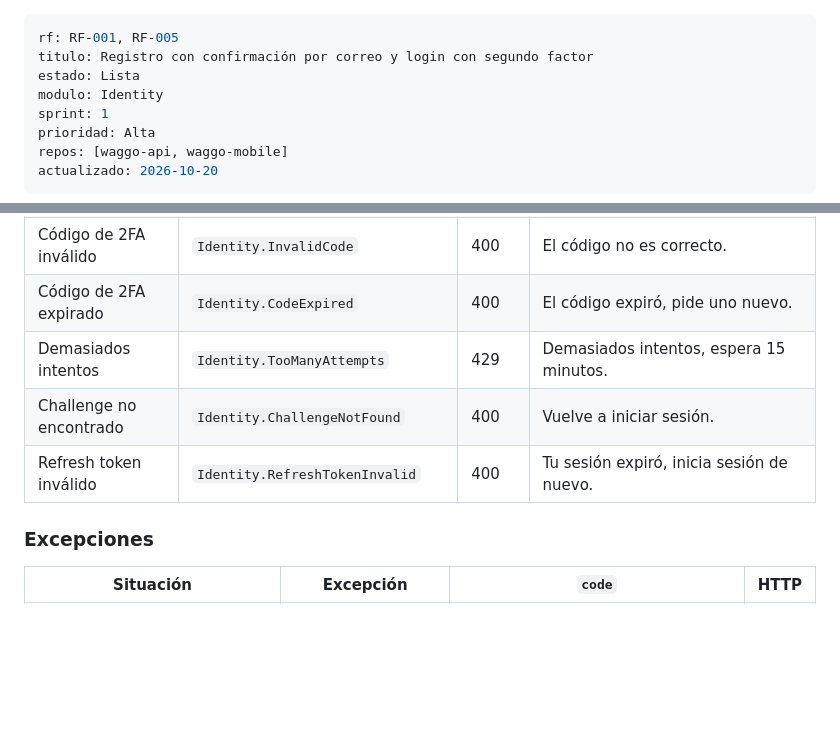
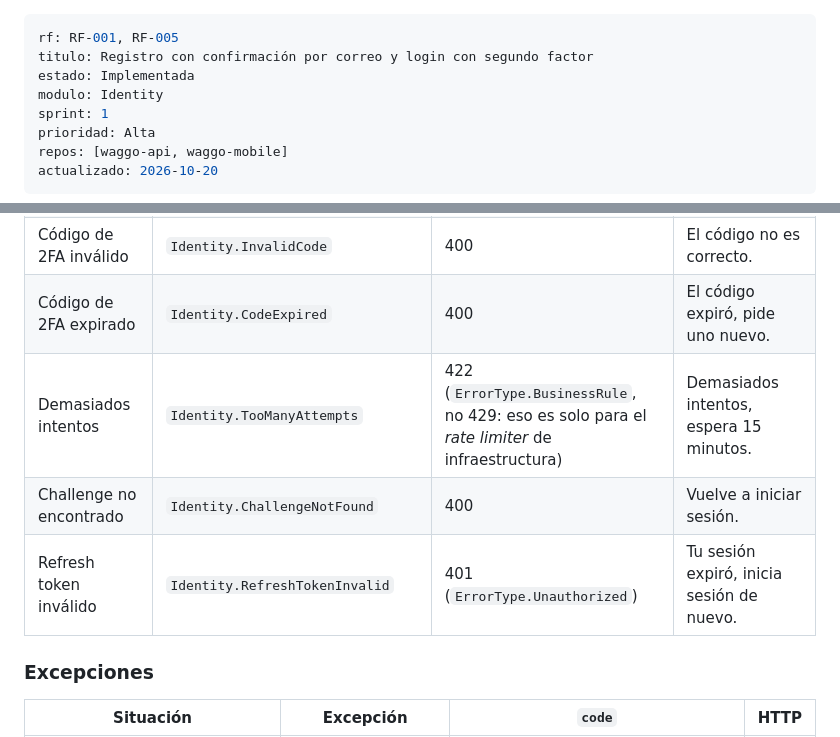
Before and after one commit to Faebb/waggo-workspace, a Markdown page: specs/RF-001-RF-005-identidad-y-login.md, 2 parts joined by grey strips. Drawn GitHub-style; blank space fills up the shorter version.

Commit message:
docs(specs): mark the mobile slice of RF-001/RF-005 as implemented (#18)

```diff
--- a/specs/RF-001-RF-005-identidad-y-login.md
+++ b/specs/RF-001-RF-005-identidad-y-login.md
@@ -1,7 +1,7 @@
 ---
 rf: RF-001, RF-005
 titulo: Registro con confirmación por correo y login con segundo factor
-estado: Lista
+estado: Implementada
 modulo: Identity
 sprint: 1
 prioridad: Alta
@@ -125,9 +125,9 @@ Response `200`: misma forma que `login/verify`.
 | Cuenta sin confirmar | `Identity.AccountNotConfirmed` | 400 | Confirma tu correo antes de iniciar sesión. |
 | Código de 2FA inválido | `Identity.InvalidCode` | 400 | El código no es correcto. |
 | Código de 2FA expirado | `Identity.CodeExpired` | 400 | El código expiró, pide uno nuevo. |
-| Demasiados intentos | `Identity.TooManyAttempts` | 429 | Demasiados intentos, espera 15 minutos. |
+| Demasiados intentos | `Identity.TooManyAttempts` | 422 (`ErrorType.BusinessRule`, no 429: eso es solo para el *rate limiter* de infraestructura) | Demasiados intentos, espera 15 minutos. |
 | Challenge no encontrado | `Identity.ChallengeNotFound` | 400 | Vuelve a iniciar sesión. |
-| Refresh token inválido | `Identity.RefreshTokenInvalid` | 400 | Tu sesión expiró, inicia sesión de nuevo. |
+| Refresh token inválido | `Identity.RefreshTokenInvalid` | 401 (`ErrorType.Unauthorized`) | Tu sesión expiró, inicia sesión de nuevo. |
 
 ### Excepciones
 | Situación | Excepción | `code` | HTTP |
```
Also changed, not shown: other parts of specs/RF-001-RF-005-identidad-y-login.md (+16 -6 lines).
